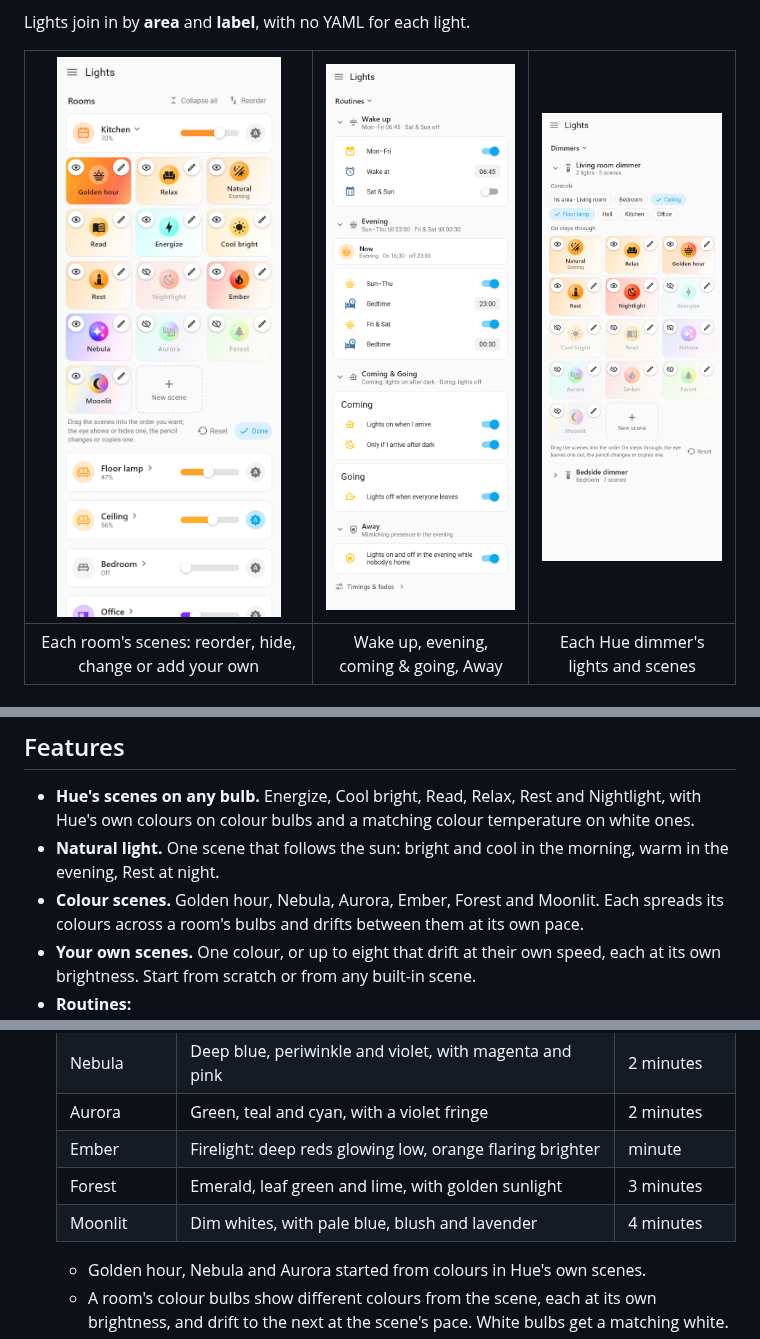
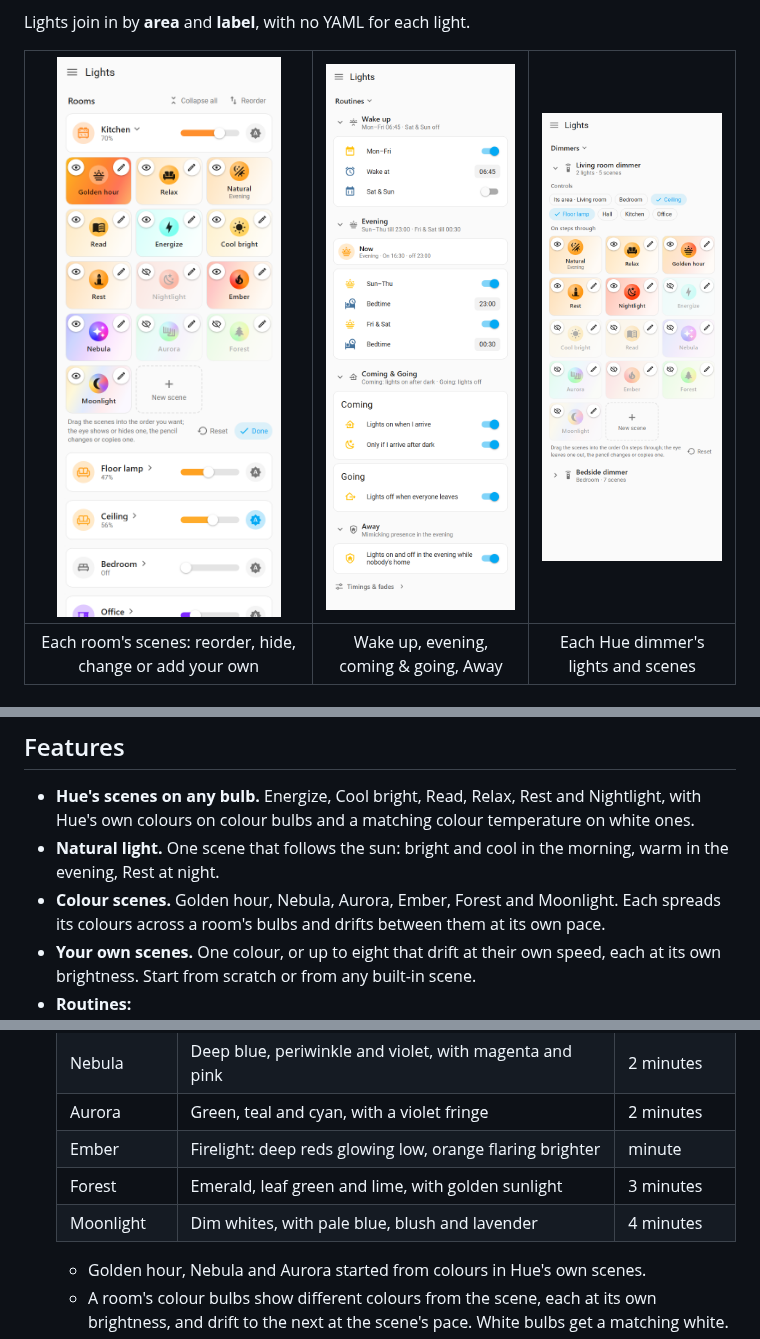
Before and after one commit to Picardas/Hue-Lite, a Markdown page: README.md, 3 parts joined by grey strips. Drawn GitHub-style; pictures changed too: docs/images/dimmers.png, docs/images/edit-scenes.png.

```diff
--- a/README.md
+++ b/README.md
@@ -36,7 +36,7 @@ Lights join in by **area** and **label**, with no YAML for each light.
   temperature on white ones.
 - **Natural light.** One scene that follows the sun: bright and cool in the
   morning, warm in the evening, Rest at night.
-- **Colour scenes.** Golden hour, Nebula, Aurora, Ember, Forest and Moonlit.
+- **Colour scenes.** Golden hour, Nebula, Aurora, Ember, Forest and Moonlight.
   Each spreads its colours across a room's bulbs and drifts between them at
   its own pace.
 - **Your own scenes.** One colour, or up to eight that drift at their own
@@ -184,7 +184,7 @@ on the Hue-Lite device page instead.
   | Aurora | Green, teal and cyan, with a violet fringe | 2 minutes |
   | Ember | Firelight: deep reds glowing low, orange flaring brighter | minute |
   | Forest | Emerald, leaf green and lime, with golden sunlight | 3 minutes |
-  | Moonlit | Dim whites, with pale blue, blush and lavender | 4 minutes |
+  | Moonlight | Dim whites, with pale blue, blush and lavender | 4 minutes |
 
   - Golden hour, Nebula and Aurora started from colours in Hue's own scenes.
   - A room's colour bulbs show different colours from the scene, each at its
```
Also changed, not shown: other parts of README.md (+1 -1 lines), 10 other files.
